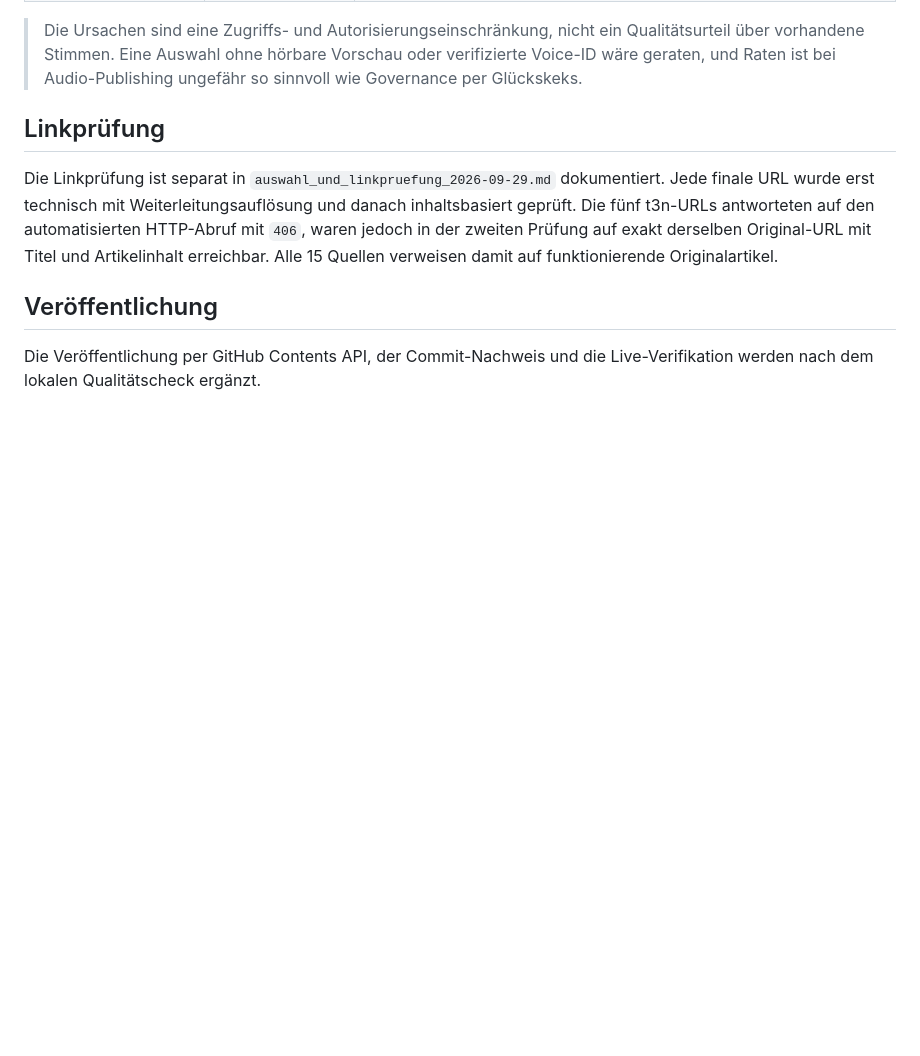
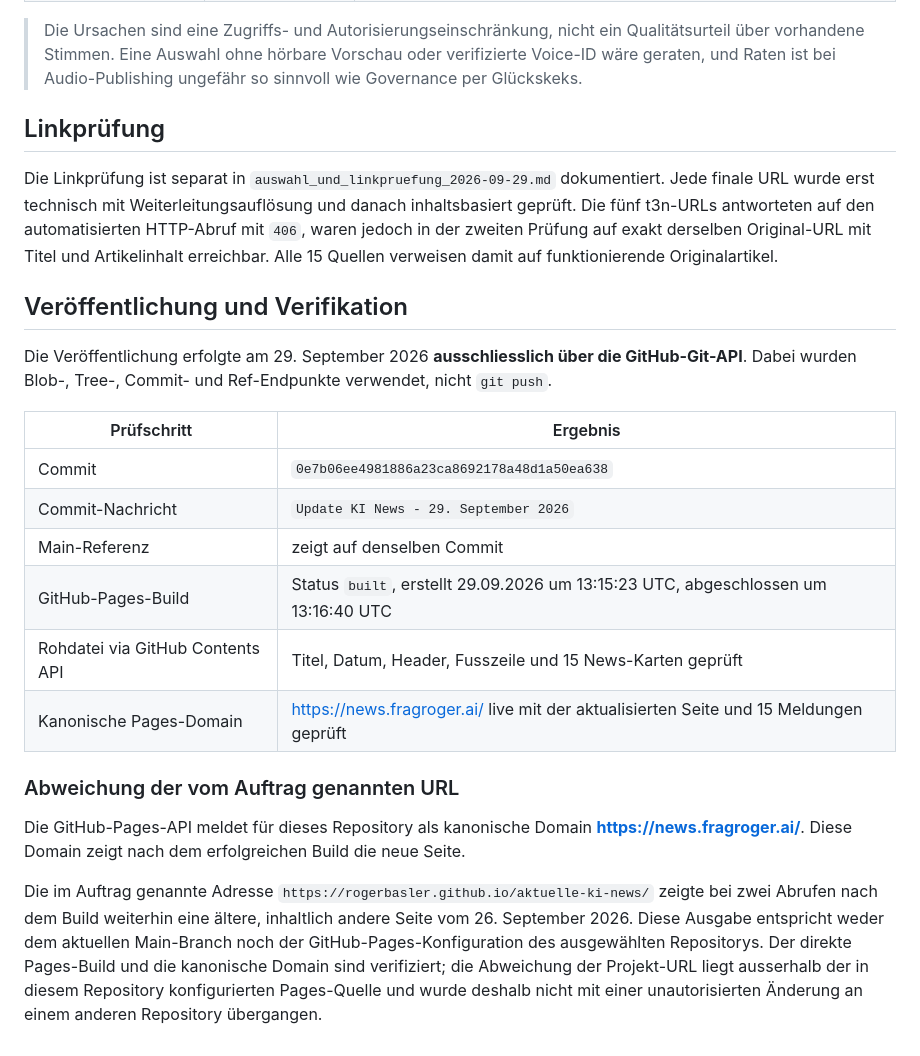
Before and after one commit to rogerbasler/aktuelle-ki-news-website, a Markdown page: run_report_2026-09-29.md, the part around the change. Rendered like a GitHub page; blank space fills up the shorter version.

Commit message:
Update KI News - 29. September 2026

```diff
--- a/run_report_2026-09-29.md
+++ b/run_report_2026-09-29.md
@@ -42,6 +42,21 @@ Die verpflichtende HeyGen-Erzeugung wurde **nicht durchgeführt**. Daher wurde a
 
 Die Linkprüfung ist separat in `auswahl_und_linkpruefung_2026-09-29.md` dokumentiert. Jede finale URL wurde erst technisch mit Weiterleitungsauflösung und danach inhaltsbasiert geprüft. Die fünf t3n-URLs antworteten auf den automatisierten HTTP-Abruf mit `406`, waren jedoch in der zweiten Prüfung auf exakt derselben Original-URL mit Titel und Artikelinhalt erreichbar. Alle 15 Quellen verweisen damit auf funktionierende Originalartikel.
 
-## Veröffentlichung
+## Veröffentlichung und Verifikation
 
-Die Veröffentlichung per GitHub Contents API, der Commit-Nachweis und die Live-Verifikation werden nach dem lokalen Qualitätscheck ergänzt.
+Die Veröffentlichung erfolgte am 29. September 2026 **ausschliesslich über die GitHub-Git-API**. Dabei wurden Blob-, Tree-, Commit- und Ref-Endpunkte verwendet, nicht `git push`.
+
+| Prüfschritt | Ergebnis |
+|---|---|
+| Commit | `0e7b06ee4981886a23ca8692178a48d1a50ea638` |
+| Commit-Nachricht | `Update KI News - 29. September 2026` |
+| Main-Referenz | zeigt auf denselben Commit |
+| GitHub-Pages-Build | Status `built`, erstellt 29.09.2026 um 13:15:23 UTC, abgeschlossen um 13:16:40 UTC |
+| Rohdatei via GitHub Contents API | Titel, Datum, Header, Fusszeile und 15 News-Karten geprüft |
+| Kanonische Pages-Domain | https://news.fragroger.ai/ live mit der aktualisierten Seite und 15 Meldungen geprüft |
+
+### Abweichung der vom Auftrag genannten URL
+
+Die GitHub-Pages-API meldet für dieses Repository als kanonische Domain **https://news.fragroger.ai/**. Diese Domain zeigt nach dem erfolgreichen Build die neue Seite.
+
+Die im Auftrag genannte Adresse `https://rogerbasler.github.io/aktuelle-ki-news/` zeigte bei zwei Abrufen nach dem Build weiterhin eine ältere, inhaltlich andere Seite vom 26. September 2026. Diese Ausgabe entspricht weder dem aktuellen Main-Branch noch der GitHub-Pages-Konfiguration des ausgewählten Repositorys. Der direkte Pages-Build und die kanonische Domain sind verifiziert; die Abweichung der Projekt-URL liegt ausserhalb der in diesem Repository konfigurierten Pages-Quelle und wurde deshalb nicht mit einer unautorisierten Änderung an einem anderen Repository übergangen.
```
